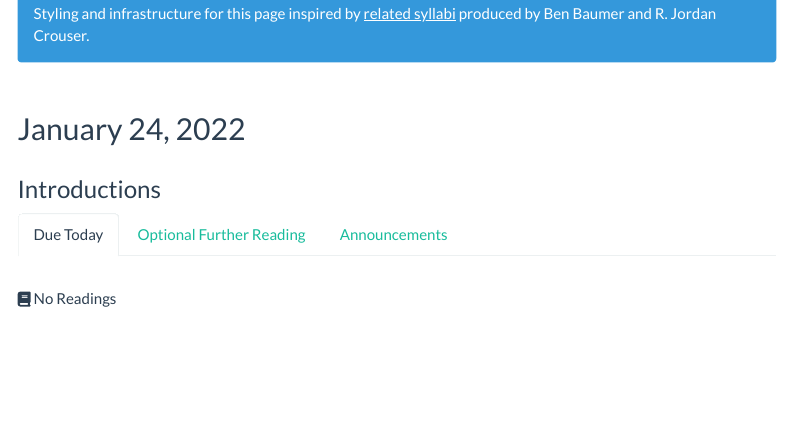
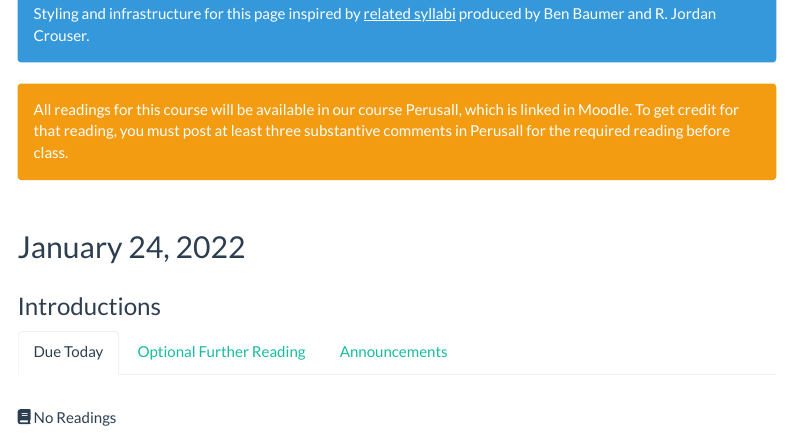
Before and after one commit to SDS-237-Data-Ethnography-Spring-22/public-website, an R Markdown document (schedule.Rmd): the page in a window 1100 px wide, from 220 px down. Rendered offline with R 4.5, knitr and Pandoc, with nearby package versions; some code elsewhere in the file could not run offline; menus at the side of the page are left out.

Commit message:
updates to syllabus

````diff
--- a/schedule.Rmd
+++ b/schedule.Rmd
@@ -56,6 +56,10 @@ source("R/buttons.R", local = knitr::knit_global())
   Styling and infrastructure for this page inspired by <a class="white-link" rel="license" href="https://beanumber.github.io/sds192/schedule.html">related syllabi</a> produced by Ben Baumer and R. Jordan Crouser.
 </div>
 
+<div class="alert alert-dismissible alert-warning">
+  All readings for this course will be available in our course Perusall, which is linked in Moodle. To get credit for that reading, you must post at least three substantive comments in Perusall for the required reading before class.
+</div>
+
 ```{r print-schedule, message=FALSE, results='asis'}
 for (i in 1:nrow(topics)){
 
````
Also changed, not shown: grading_contract.Rmd (+2 -0 lines), md/attendance.md (+1 -1 lines), docs/md/attendance.md, 3 other files.
